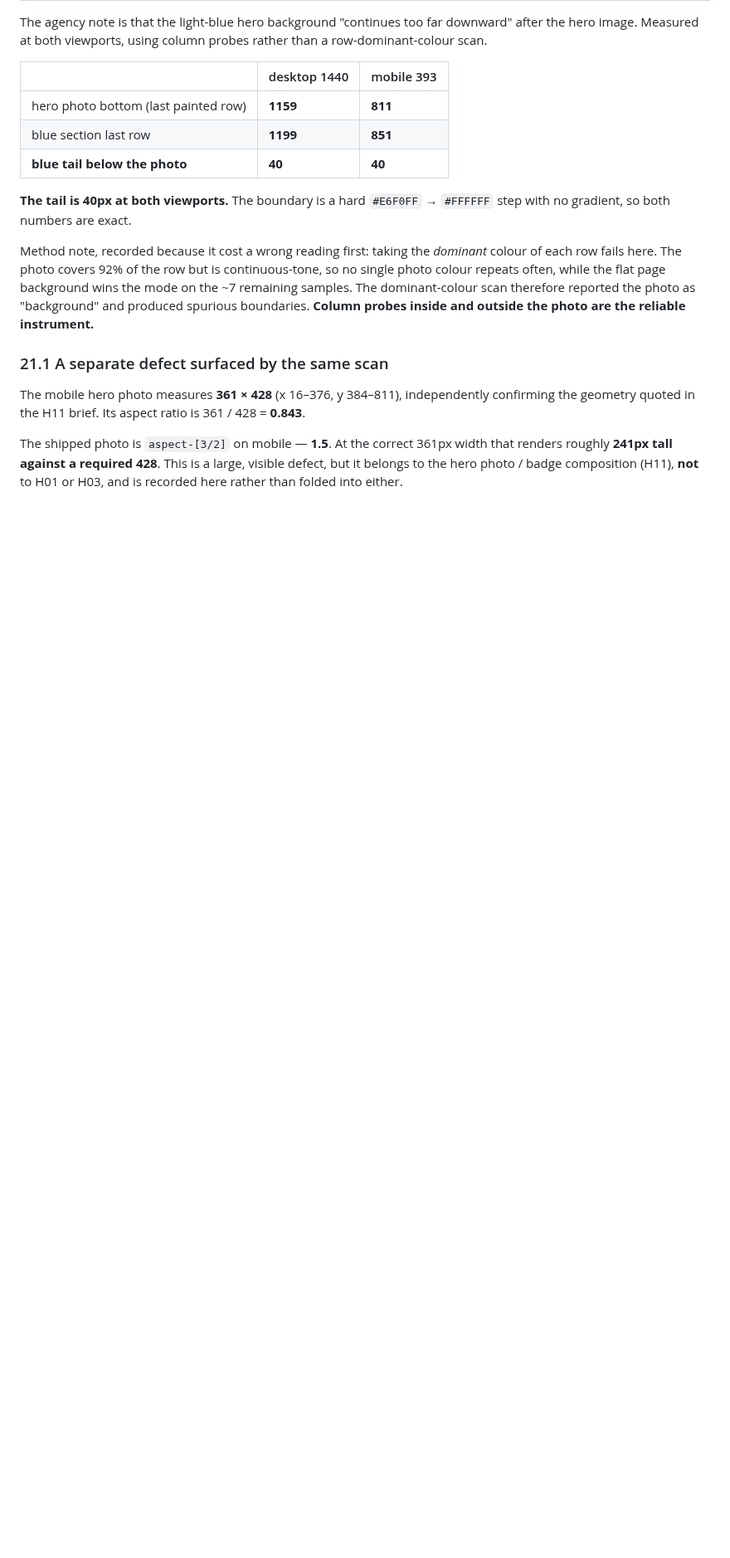
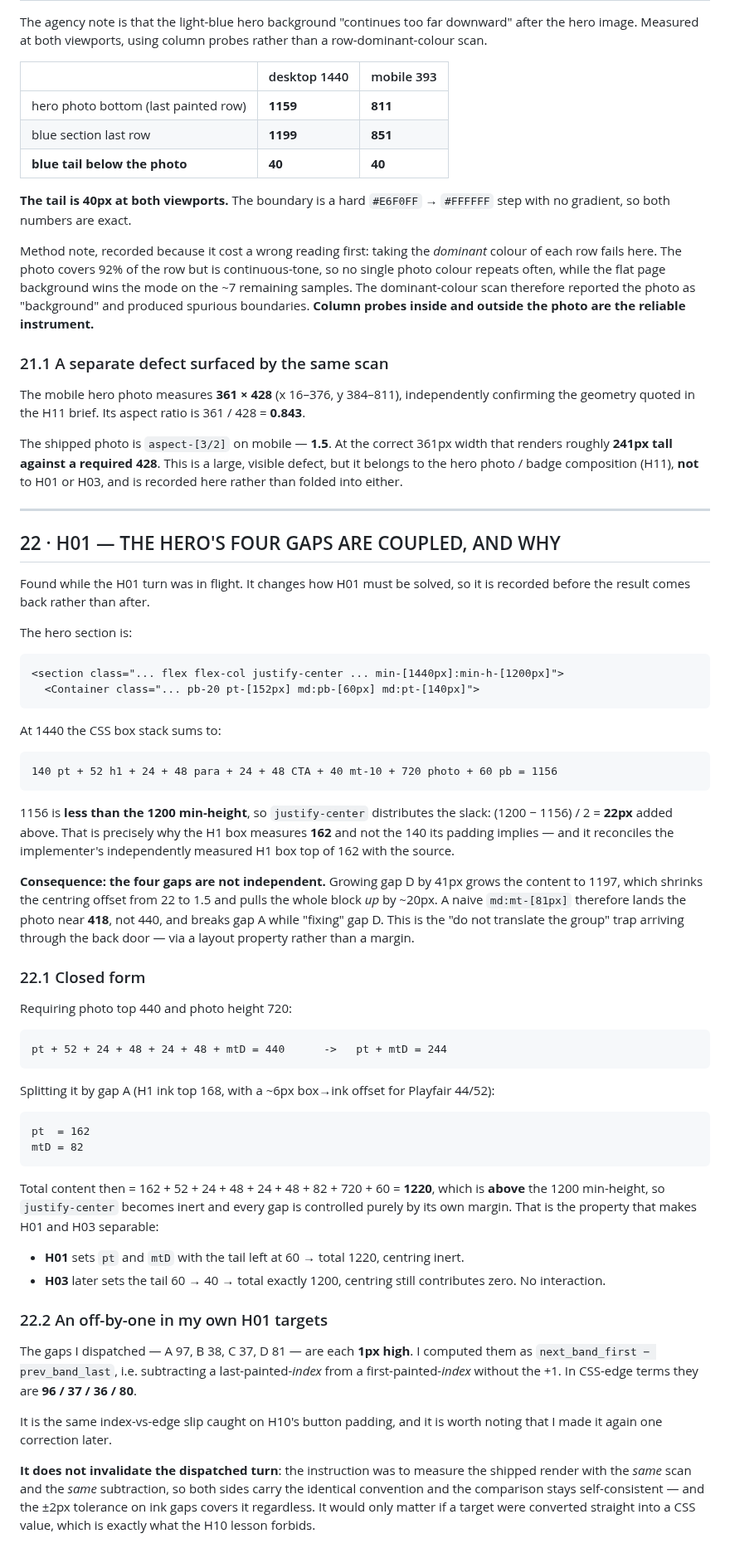
Before and after one commit to JAMA2307/project, a Markdown page: FIGMA_RASTER_REFERENCE_MANIFEST.md, the part around the change. Shown at 83% size. GitHub-like rendering; blank space fills up the shorter version.

Commit message:
Record the justify-center coupling that governs H01
The hero centres its content inside a 1200px min-height, and the current stack
sums to 1156 - so justify-center contributes 22px and the H1 box sits at 162
rather than the 140 its padding implies.

That couples the four gaps: growing gap D by 41 shrinks the centring offset and
drags the whole block up ~20px, so a naive md:mt-[81px] lands the photo near 418
instead of 440. Closed form is pt-[162px] with mt-[82px], which pushes the total
to 1220, makes the centring inert, and keeps H01 and H03 separable.

Also records an off-by-one in my own dispatched gap targets - index vs edge
again. Harmless here because both sides use the same convention, but logged
rather than quietly fixed.

Co-Authored-By: Claude Opus 5 <noreply@anthropic.com>
Claude-Session: https://claude.ai/code/session_01NtVZU4WDg9a2EpW6XUQP99

````diff
--- a/FIGMA_RASTER_REFERENCE_MANIFEST.md
+++ b/FIGMA_RASTER_REFERENCE_MANIFEST.md
@@ -921,3 +921,73 @@ The shipped photo is `aspect-[3/2]` on mobile — **1.5**. At the correct 361px
 renders roughly **241px tall against a required 428**. This is a large, visible defect,
 but it belongs to the hero photo / badge composition (H11), **not** to H01 or H03, and
 is recorded here rather than folded into either.
+
+---
+
+## 22 · H01 — THE HERO'S FOUR GAPS ARE COUPLED, AND WHY
+
+Found while the H01 turn was in flight. It changes how H01 must be solved, so it is
+recorded before the result comes back rather than after.
+
+The hero section is:
+
+```
+<section class="... flex flex-col justify-center ... min-[1440px]:min-h-[1200px]">
+  <Container class="... pb-20 pt-[152px] md:pb-[60px] md:pt-[140px]">
+```
+
+At 1440 the CSS box stack sums to:
+
+```
+140 pt + 52 h1 + 24 + 48 para + 24 + 48 CTA + 40 mt-10 + 720 photo + 60 pb = 1156
+```
+
+1156 is **less than the 1200 min-height**, so `justify-center` distributes the slack:
+(1200 − 1156) / 2 = **22px** added above. That is precisely why the H1 box measures
+**162** and not the 140 its padding implies — and it reconciles the implementer's
+independently measured H1 box top of 162 with the source.
+
+**Consequence: the four gaps are not independent.** Growing gap D by 41px grows the
+content to 1197, which shrinks the centring offset from 22 to 1.5 and pulls the whole
+block *up* by ~20px. A naive `md:mt-[81px]` therefore lands the photo near **418**,
+not 440, and breaks gap A while "fixing" gap D. This is the "do not translate the
+group" trap arriving through the back door — via a layout property rather than a margin.
+
+### 22.1 Closed form
+
+Requiring photo top 440 and photo height 720:
+
+```
+pt + 52 + 24 + 48 + 24 + 48 + mtD = 440      ->   pt + mtD = 244
+```
+
+Splitting it by gap A (H1 ink top 168, with a ~6px box→ink offset for Playfair 44/52):
+
+```
+pt  = 162
+mtD = 82
+```
+
+Total content then = 162 + 52 + 24 + 48 + 24 + 48 + 82 + 720 + 60 = **1220**, which is
+**above** the 1200 min-height, so `justify-center` becomes inert and every gap is
+controlled purely by its own margin. That is the property that makes H01 and H03
+separable:
+
+- **H01** sets `pt` and `mtD` with the tail left at 60 → total 1220, centring inert.
+- **H03** later sets the tail 60 → 40 → total exactly 1200, centring still contributes
+  zero. No interaction.
+
+### 22.2 An off-by-one in my own H01 targets
+
+The gaps I dispatched — A 97, B 38, C 37, D 81 — are each **1px high**. I computed them
+as `next_band_first − prev_band_last`, i.e. subtracting a last-painted-*index* from a
+first-painted-*index* without the +1. In CSS-edge terms they are **96 / 37 / 36 / 80**.
+
+It is the same index-vs-edge slip caught on H10's button padding, and it is worth
+noting that I made it again one correction later.
+
+**It does not invalidate the dispatched turn**: the instruction was to measure the
+shipped render with the *same* scan and the *same* subtraction, so both sides carry the
+identical convention and the comparison stays self-consistent — and the ±2px tolerance
+on ink gaps covers it regardless. It would only matter if a target were converted
+straight into a CSS value, which is exactly what the H10 lesson forbids.
````
